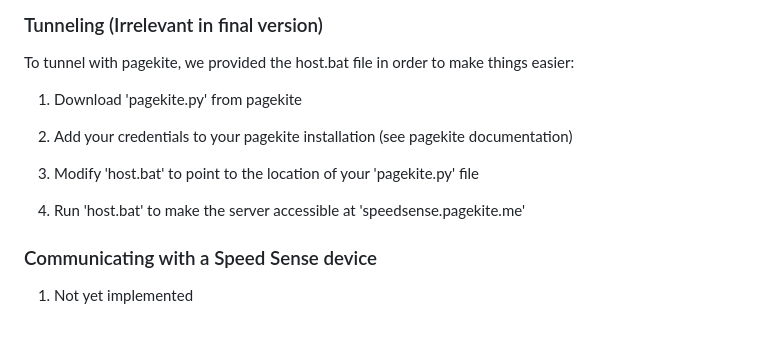
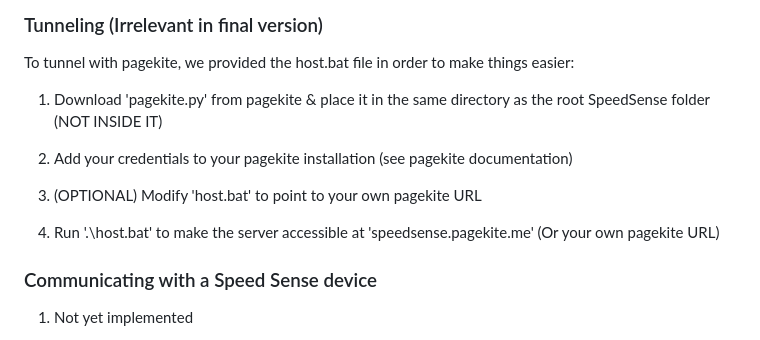
Before and after one commit to newt-ttt/SpeedSense, a Markdown page: README.md, the part around the change. Drawn GitHub-style.

Commit message:
Modified tunneling instructions

```diff
--- a/README.md
+++ b/README.md
@@ -137,13 +137,13 @@ By default, the server will start locally at http://127.0.0.1:8000/
 ### Tunneling (Irrelevant in final version)
 To tunnel with pagekite, we provided the host.bat file in order to make things easier:
 
-1. Download 'pagekite.py' from pagekite
+1. Download 'pagekite.py' from pagekite & place it in the same directory as the root SpeedSense folder (NOT INSIDE IT)
 
 2. Add your credentials to your pagekite installation (see pagekite documentation)
 
-3. Modify 'host.bat' to point to the location of your 'pagekite.py' file
+3. (OPTIONAL) Modify 'host.bat' to point to your own pagekite URL
 
-4. Run 'host.bat' to make the server accessible at 'speedsense.pagekite.me'
+4. Run '.\host.bat' to make the server accessible at 'speedsense.pagekite.me' (Or your own pagekite URL)
 
 
 ### Communicating with a Speed Sense device
```
